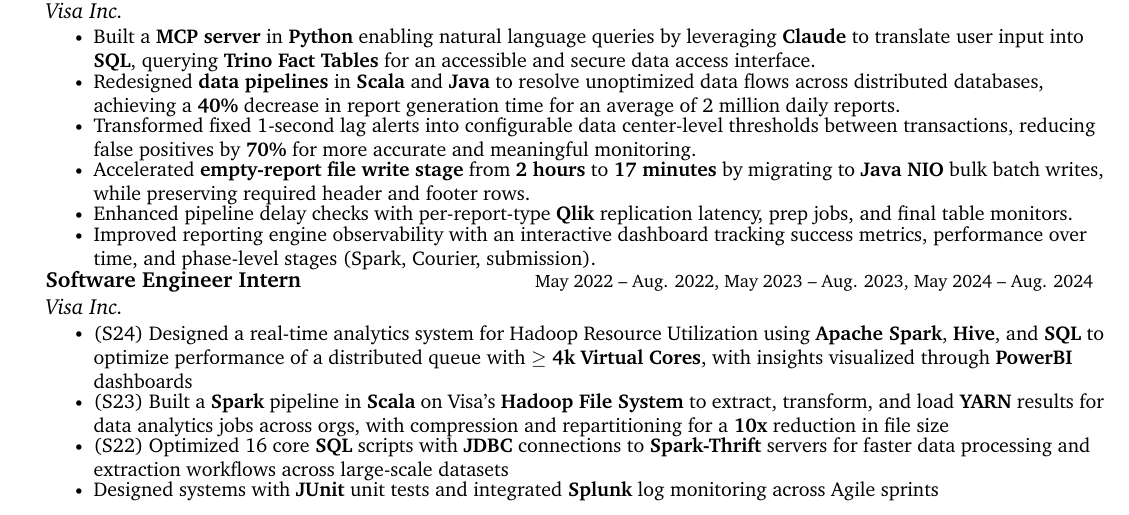
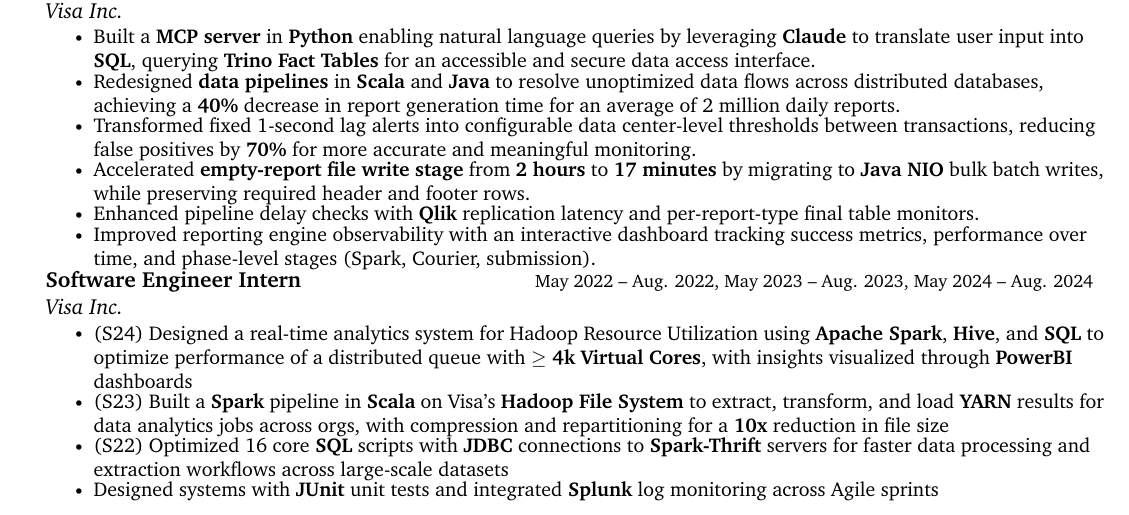
Before and after one commit to saikurelli/resume, a LaTeX CV (Sai's_Resume.tex): part of the page, cut so that both start at the same text. Compiled offline with pdfLaTeX.

Commit message:
Fix pipeline bullet: Qlik replication is project-level, per-report-type applies to final table monitors only
Co-authored-by: saikurelli <22625395+saikurelli@users.noreply.github.com>

```diff
--- a/Sai's_Resume.tex
+++ b/Sai's_Resume.tex
@@ -171,7 +171,7 @@
 \resumeItem{Transformed fixed 1-second lag alerts into configurable data center-level thresholds between transactions, reducing false positives by \textbf{70\%} for more accurate and meaningful monitoring.}
 \resumeItem{Accelerated \textbf{empty-report file write stage} from \textbf{2 hours} to \textbf{17 minutes} by migrating to \textbf{Java NIO} bulk batch writes, while preserving required header and footer rows.}
 
-\resumeItem{Enhanced pipeline delay checks with per-report-type \textbf{Qlik} replication latency, prep jobs, and final table monitors.}
+\resumeItem{Enhanced pipeline delay checks with \textbf{Qlik} replication latency and per-report-type final table monitors.}
 \resumeItem{Improved reporting engine observability with an interactive dashboard tracking success metrics, performance over time, and phase-level stages (Spark, Courier, submission).}
 \resumeItemListEnd
 
```
Also changed, not shown: Sai's_Resume.pdf.
